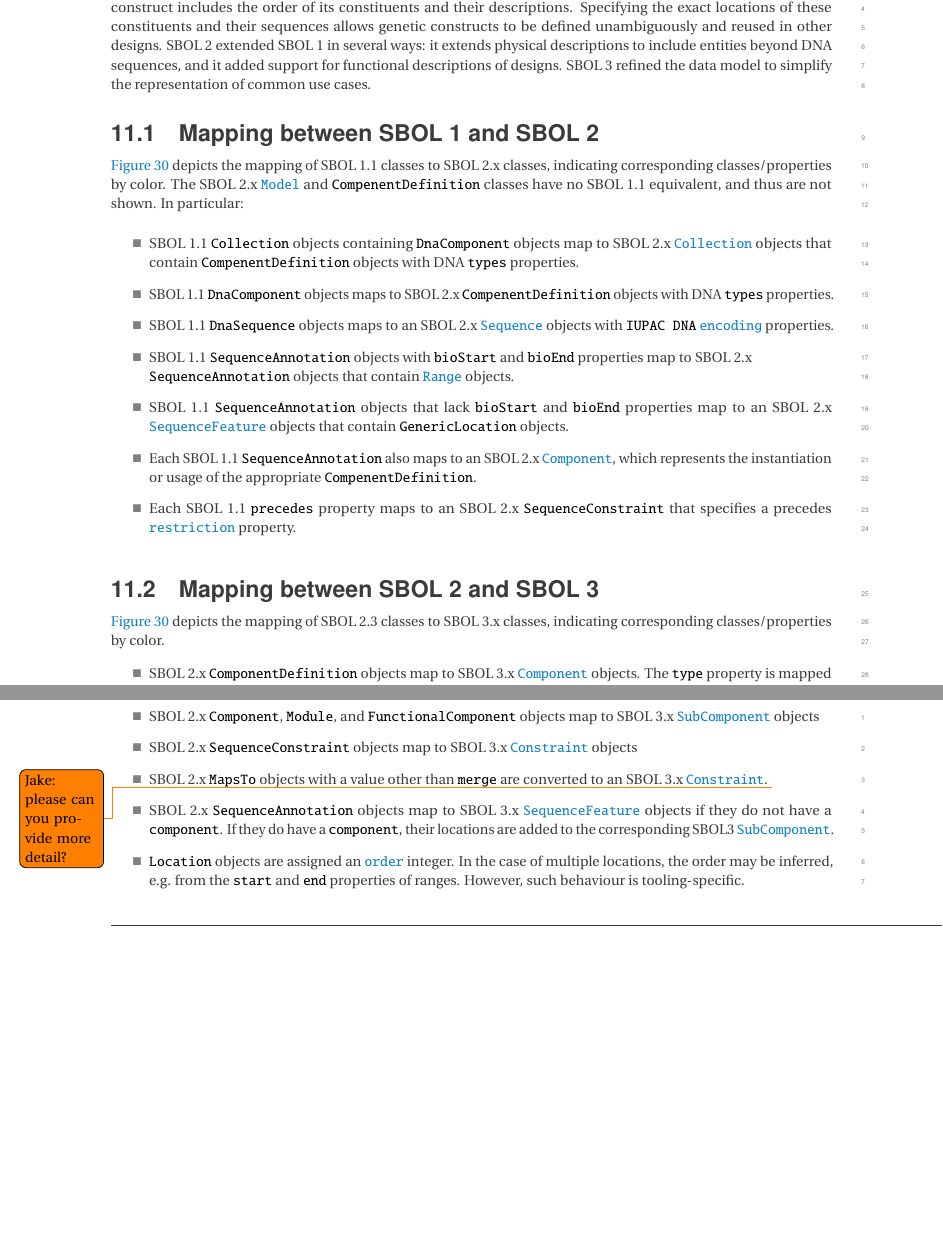
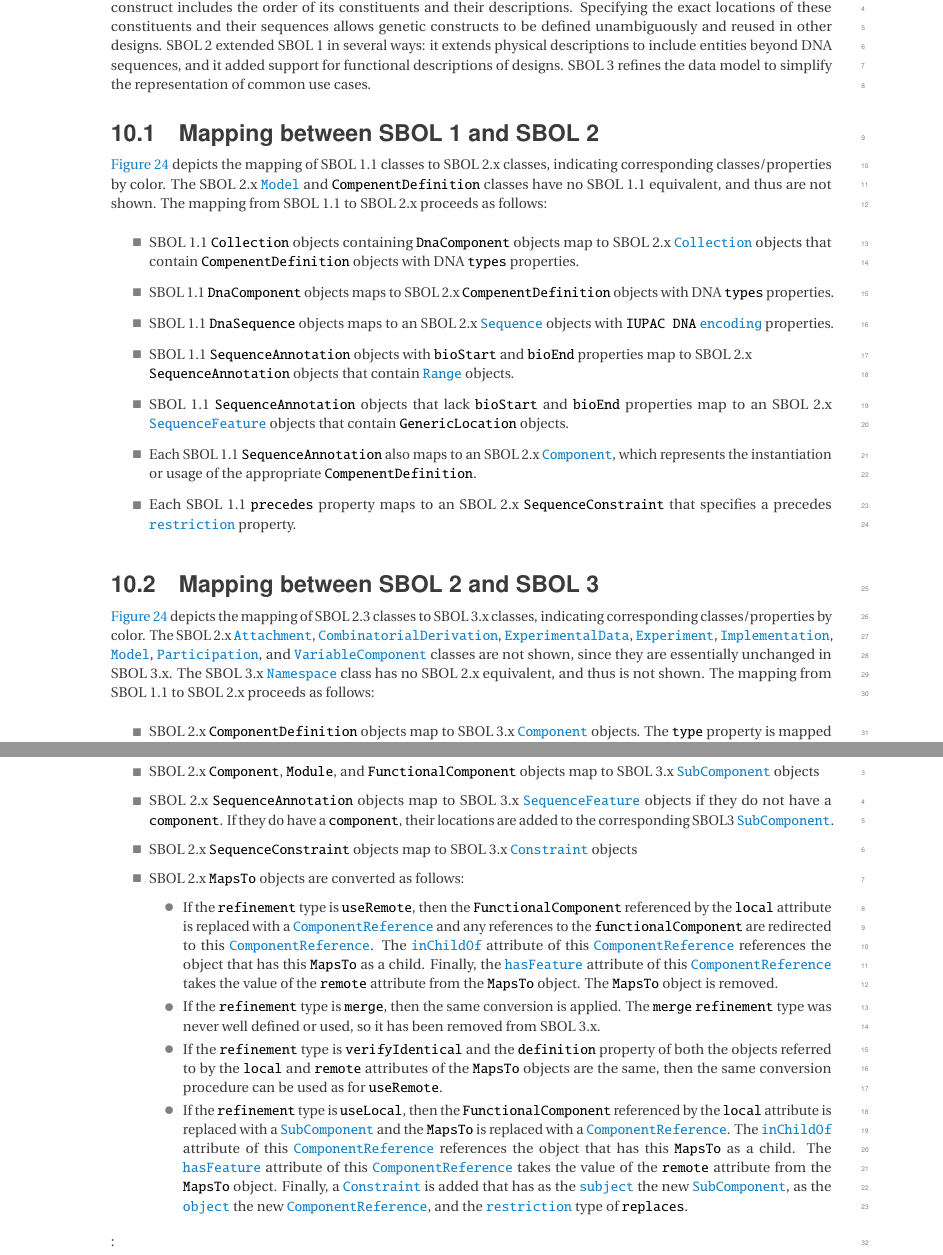
Before and after one commit to SynBioDex/SBOL-specification, a LaTeX document (sbol3.tex, which reads mapping.tex): two parts of pages 54 and 55 of 94 before the commit and two parts of pages 48 and 49 of 62 after it, joined at a grey line, cut so that both start at the same text, the shorter picture padded with empty space. Compiled offline with pdfLaTeX.

Commit message:
Update mapping from SBOL2 to SBOL3

```diff
--- a/mapping.tex
+++ b/mapping.tex
@@ -5,13 +5,13 @@ In broad strokes, the SBOL 1 standard focused on conveying physical, structural
 The physical information about a designed genetic construct includes the order of its constituents and their descriptions.
 Specifying the exact locations of these constituents and their sequences allows genetic constructs to be defined unambiguously and reused in other designs.
 SBOL 2 extended SBOL 1 in several ways: it extends physical descriptions to include entities beyond DNA sequences, and it added support for functional descriptions of designs.
-SBOL 3 refined the data model to simplify the representation of common use cases.
+SBOL 3 refines the data model to simplify the representation of common use cases.
 
 \subsection{Mapping between SBOL 1 and SBOL 2}
 
 \ref{SBOL1TO2} depicts the mapping of SBOL 1.1 classes to SBOL 2.x classes, indicating corresponding classes/properties by color.
 The SBOL 2.x \sbol{Model} and \sbol{CompenentDefinition} classes have no SBOL 1.1 equivalent, and thus are not shown.
-In particular:
+The mapping from SBOL 1.1 to SBOL 2.x proceeds as follows:
 \begin{itemize}
 \item SBOL 1.1 \external{Collection} objects containing \external{DnaComponent} objects map to SBOL 2.x \sbol{Collection} objects that contain \sbol{CompenentDefinition} objects with DNA \sbolmult{types:CD}{types} properties.
 \item SBOL 1.1 \external{DnaComponent} objects maps to SBOL 2.x \sbol{CompenentDefinition} objects with DNA \sbolmult{types:CD}{types} properties.
@@ -32,18 +32,24 @@ In particular:
 
 \subsection{Mapping between SBOL 2 and SBOL 3}
 
-\ref{SBOL1TO2} depicts the mapping of SBOL 2.3 classes to SBOL 3.x classes, indicating corresponding classes/properties by color.
-
+\ref{SBOL1TO2} depicts the mapping of SBOL 2.3 classes to SBOL 3.x classes, indicating corresponding classes/properties by color.   The SBOL 2.x \sbol{Attachment}, \sbol{CombinatorialDerivation}, \sbol{ExperimentalData}, \sbol{Experiment}, \sbol{Implementation}, \sbol{Model}, \sbol{Participation}, and \sbol{VariableComponent} classes are not shown, since they are essentially unchanged in SBOL 3.x.  The SBOL 3.x \sbol{Namespace} class has no SBOL 2.x equivalent, and thus is not shown.
+The mapping from SBOL 1.1 to SBOL 2.x proceeds as follows:
 \begin{itemize}
     \item SBOL 2.x \external{ComponentDefinition} objects map to SBOL 3.x \sbol{Component} objects.  The \sbol{type} property is mapped according to  \ref{tbl:component_type_mapping}.
     \item SBOL 2.x \external{ModuleDefinition} objects map to SBOL 3.x \sbol{Component} objects with a \sbol{type} of \texttt{SBO:0000241} (functional entity)
     \item Every \external{FunctionalComponent} in an SBOL 2.x \external{ModuleDefinition} with a "direction" property that is not "none" is listed in the \sbol{Interface} of its SBOL 3.x \sbol{Component}. The mapping from direction to interface properties is: "in"-->"inputs", "out"-->"outputs", "inout" --> "nondirectional". Finally, every Component with "access"="public" and "direction"="none" is listed as "nondirectional" in the Interface.
     \item Every \external{Component} in an SBOL 2.x \external{ComponentDefinition} with "access"="public" is listed as "nondirectional" in the \sbol{Interface} of its SBOL 3.x \sbol{Component}.
     \item SBOL 2.x \external{Component}, \external{Module}, and \external{FunctionalComponent} objects map to SBOL 3.x \sbol{SubComponent} objects
+    \item SBOL 2.x \external{SequenceAnnotation} objects map to SBOL 3.x \sbol{SequenceFeature} objects if they do not have a \external{component}. If they do have a \external{component}, their locations are added to the corresponding SBOL3 \sbol{SubComponent}.
+%    \item \external{Location} objects are assigned an \sbol{order} integer.  In the case of multiple locations, the order may be inferred, e.g. from the \external{start} and \external{end} properties of ranges.  However, such behavior is tooling-specific.
     \item SBOL 2.x \external{SequenceConstraint} objects map to SBOL 3.x \sbol{Constraint} objects
-    \item SBOL 2.x \external{MapsTo} objects with a value other than \external{merge} are converted to an SBOL 3.x \sbol{Constraint}. \todo{Jake: please can you provide more detail?}
-    \item SBOL 2.x \external{SequenceAnnotation} objects map to SBOL 3.x \sbol{SequenceFeature} objects if they do not have a \external{component}. If they do have a \external{component}, their locations are added to the corresponding SBOL3 \sbol{SubComponent}.
-    \item \external{Location} objects are assigned an \sbol{order} integer.  In the case of multiple locations, the order may be inferred, e.g. from the \external{start} and \external{end} properties of ranges.  However, such behaviour is tooling-specific.
+    \item SBOL 2.x \external{MapsTo} objects are converted as follows:
+      \begin{itemize}
+      \item If the \external{refinement} type is \external{useRemote}, then the \external{FunctionalComponent} referenced by the \external{local} attribute is replaced with a \sbol{ComponentReference} and any references to the \external{functionalComponent} are redirected to this \sbol{ComponentReference}.  The \sbol{inChildOf} attribute of this \sbol{ComponentReference} references the object that has this \external{MapsTo} as a child.  Finally, the \sbol{hasFeature} attribute of this \sbol{ComponentReference} takes the value of the \external{remote} attribute from the \external{MapsTo} object.  The \external{MapsTo} object is removed.
+        \item If the \external{refinement} type is \external{merge}, then the same conversion is applied.  The \external{merge}  \external{refinement} type was never well defined or used, so it has been removed from SBOL 3.x.
+        \item If the \external{refinement} type is \external{verifyIdentical} and the \external{definition} property of both the objects referred to by the \external{local} and \external{remote} attributes of the \external{MapsTo} objects are the same, then the same conversion procedure can be used as for \external{useRemote}.
+        \item If the \external{refinement} type is \external{useLocal}, then the \external{FunctionalComponent} referenced by the \external{local} attribute is replaced with a \sbol{SubComponent} and the \external{MapsTo} is replaced with a \sbol{ComponentReference}.  The \sbol{inChildOf} attribute of this \sbol{ComponentReference} references the object that has this \external{MapsTo} as a child.  The \sbol{hasFeature} attribute of this \sbol{ComponentReference} takes the value of the \external{remote} attribute from the \external{MapsTo} object.  Finally, a \sbol{Constraint} is added that has as the \sbol{subject} the new \sbol{SubComponent}, as the \sbol{object} the new \sbol{ComponentReference}, and the \sbol{restriction} type of \sbol{replaces}.
+        \end{itemize}
 \end{itemize}
 
 \begin{table}[ht]
```
Also changed, not shown: sbol3.tex (+3 -3 lines).
